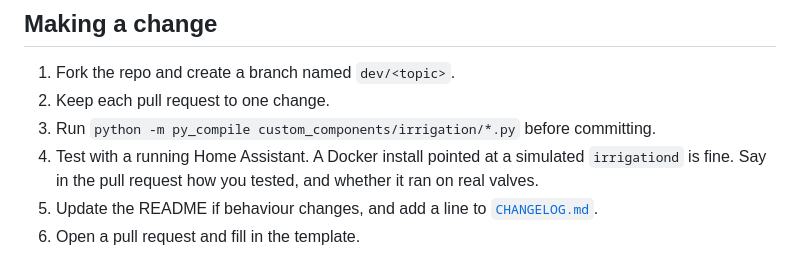
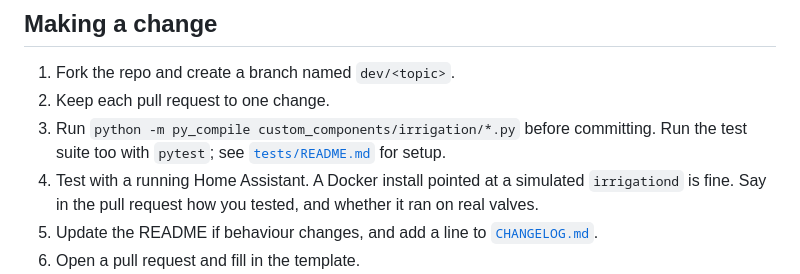
Before and after one commit to jbuck2005/irrigation-ha, a Markdown page: CONTRIBUTING.md, the part around the change. Drawn GitHub-style.

```diff
--- a/CONTRIBUTING.md
+++ b/CONTRIBUTING.md
@@ -17,6 +17,7 @@ Problems with the daemon itself belong in [irrigationd](https://github.com/jbuck
 1. Fork the repo and create a branch named `dev/<topic>`.
 2. Keep each pull request to one change.
 3. Run `python -m py_compile custom_components/irrigation/*.py` before committing.
+   Run the test suite too with `pytest`; see [`tests/README.md`](tests/README.md) for setup.
 4. Test with a running Home Assistant. A Docker install pointed at a simulated `irrigationd` is fine. Say in the pull request how you tested, and whether it ran on real valves.
 5. Update the README if behaviour changes, and add a line to [`CHANGELOG.md`](CHANGELOG.md).
 6. Open a pull request and fill in the template.
```
Also changed, not shown: README.md (+33 -8 lines), docs/screenshots/panel.png.
